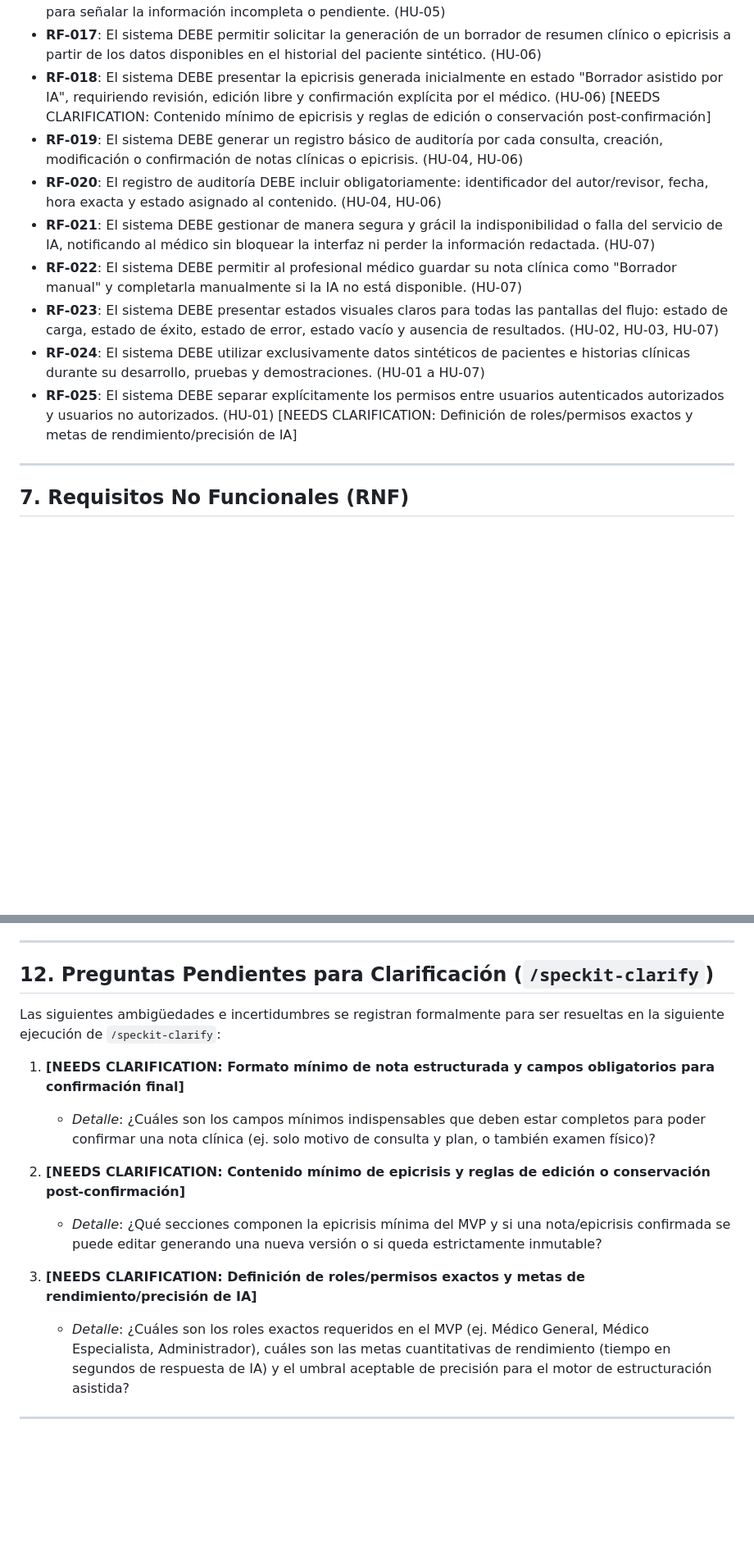
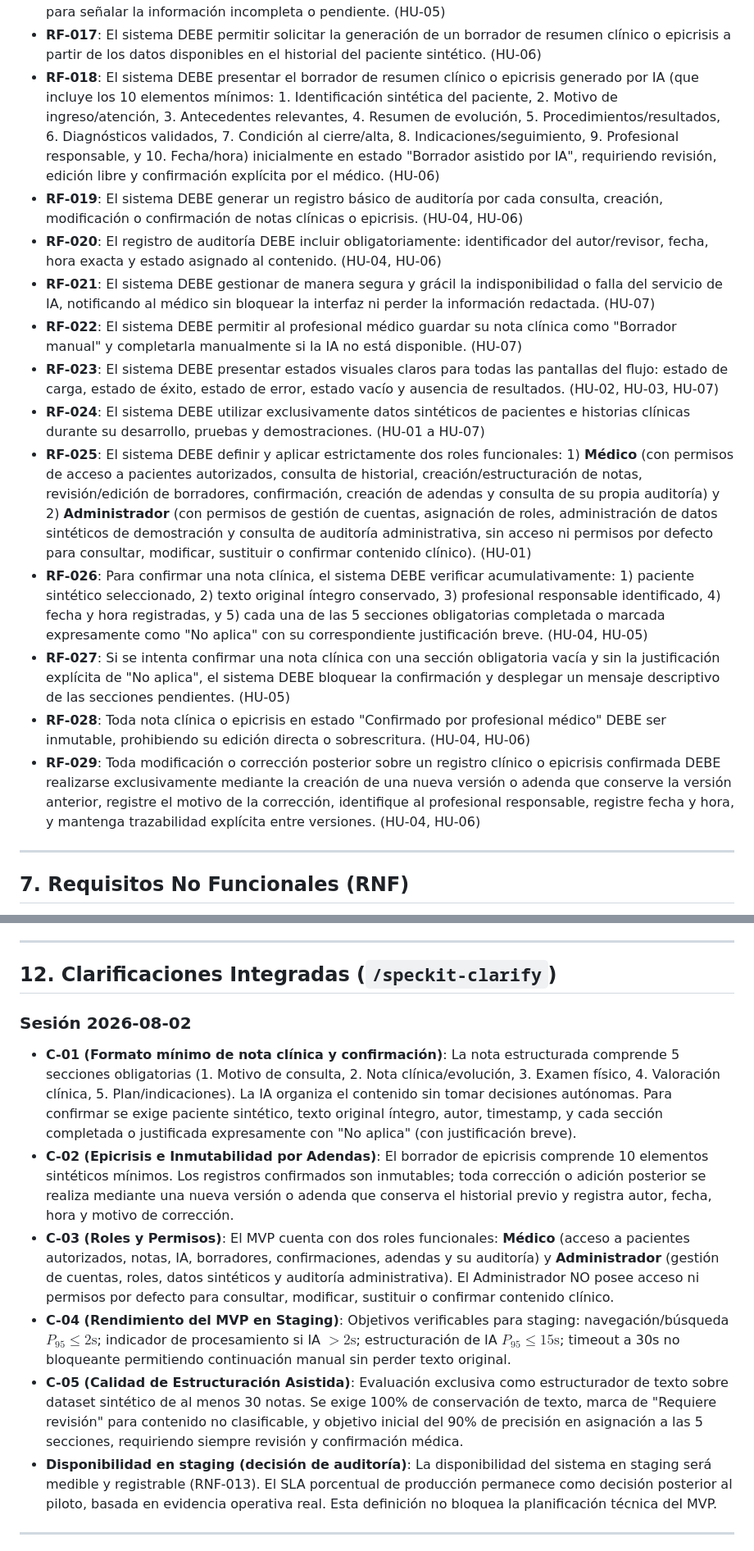
Before and after one commit to JorgeMinda/DoctorIA, a Markdown page: specs/001-doctoria-mvp/spec.md, 2 parts joined by grey strips. Shown at 82% size. GitHub-like rendering; blank space fills up the shorter version.

Commit message:
docs: resolve DoctorIA MVP clarifications

```diff
--- a/specs/001-doctoria-mvp/spec.md
+++ b/specs/001-doctoria-mvp/spec.md
@@ -179,14 +179,18 @@ Todos los requisitos funcionales son trazables a las historias de usuario y resp
 - **RF-015**: El sistema DEBE identificar de forma clara y visible los campos o datos clínicos obligatorios que se encuentren faltantes o incompletos en la nota. (HU-05)
 - **RF-016**: El sistema DEBE utilizar texto explicativo e iconografía distintiva (adicional al uso de colores) para señalar la información incompleta o pendiente. (HU-05)
 - **RF-017**: El sistema DEBE permitir solicitar la generación de un borrador de resumen clínico o epicrisis a partir de los datos disponibles en el historial del paciente sintético. (HU-06)
-- **RF-018**: El sistema DEBE presentar la epicrisis generada inicialmente en estado "Borrador asistido por IA", requiriendo revisión, edición libre y confirmación explícita por el médico. (HU-06) [NEEDS CLARIFICATION: Contenido mínimo de epicrisis y reglas de edición o conservación post-confirmación]
+- **RF-018**: El sistema DEBE presentar el borrador de resumen clínico o epicrisis generado por IA (que incluye los 10 elementos mínimos: 1. Identificación sintética del paciente, 2. Motivo de ingreso/atención, 3. Antecedentes relevantes, 4. Resumen de evolución, 5. Procedimientos/resultados, 6. Diagnósticos validados, 7. Condición al cierre/alta, 8. Indicaciones/seguimiento, 9. Profesional responsable, y 10. Fecha/hora) inicialmente en estado "Borrador asistido por IA", requiriendo revisión, edición libre y confirmación explícita por el médico. (HU-06)
 - **RF-019**: El sistema DEBE generar un registro básico de auditoría por cada consulta, creación, modificación o confirmación de notas clínicas o epicrisis. (HU-04, HU-06)
 - **RF-020**: El registro de auditoría DEBE incluir obligatoriamente: identificador del autor/revisor, fecha, hora exacta y estado asignado al contenido. (HU-04, HU-06)
 - **RF-021**: El sistema DEBE gestionar de manera segura y grácil la indisponibilidad o falla del servicio de IA, notificando al médico sin bloquear la interfaz ni perder la información redactada. (HU-07)
 - **RF-022**: El sistema DEBE permitir al profesional médico guardar su nota clínica como "Borrador manual" y completarla manualmente si la IA no está disponible. (HU-07)
 - **RF-023**: El sistema DEBE presentar estados visuales claros para todas las pantallas del flujo: estado de carga, estado de éxito, estado de error, estado vacío y ausencia de resultados. (HU-02, HU-03, HU-07)
 - **RF-024**: El sistema DEBE utilizar exclusivamente datos sintéticos de pacientes e historias clínicas durante su desarrollo, pruebas y demostraciones. (HU-01 a HU-07)
-- **RF-025**: El sistema DEBE separar explícitamente los permisos entre usuarios autenticados autorizados y usuarios no autorizados. (HU-01) [NEEDS CLARIFICATION: Definición de roles/permisos exactos y metas de rendimiento/precisión de IA]
+- **RF-025**: El sistema DEBE definir y aplicar estrictamente dos roles funcionales: 1) **Médico** (con permisos de acceso a pacientes autorizados, consulta de historial, creación/estructuración de notas, revisión/edición de borradores, confirmación, creación de adendas y consulta de su propia auditoría) y 2) **Administrador** (con permisos de gestión de cuentas, asignación de roles, administración de datos sintéticos de demostración y consulta de auditoría administrativa, sin acceso ni permisos por defecto para consultar, modificar, sustituir o confirmar contenido clínico). (HU-01)
+- **RF-026**: Para confirmar una nota clínica, el sistema DEBE verificar acumulativamente: 1) paciente sintético seleccionado, 2) texto original íntegro conservado, 3) profesional responsable identificado, 4) fecha y hora registradas, y 5) cada una de las 5 secciones obligatorias completada o marcada expresamente como "No aplica" con su correspondiente justificación breve. (HU-04, HU-05)
+- **RF-027**: Si se intenta confirmar una nota clínica con una sección obligatoria vacía y sin la justificación explícita de "No aplica", el sistema DEBE bloquear la confirmación y desplegar un mensaje descriptivo de las secciones pendientes. (HU-05)
+- **RF-028**: Toda nota clínica o epicrisis en estado "Confirmado por profesional médico" DEBE ser inmutable, prohibiendo su edición directa o sobrescritura. (HU-04, HU-06)
+- **RF-029**: Toda modificación o corrección posterior sobre un registro clínico o epicrisis confirmada DEBE realizarse exclusivamente mediante la creación de una nueva versión o adenda que conserve la versión anterior, registre el motivo de la corrección, identifique al profesional responsable, registre fecha y hora, y mantenga trazabilidad explícita entre versiones. (HU-04, HU-06)
 
 ---
 
@@ -263,18 +268,16 @@ Las siguientes aseveraciones se registran formalmente como **Hipótesis a valida
 
 ---
 
-## 12. Preguntas Pendientes para Clarificación (`/speckit-clarify`)
+## 12. Clarificaciones Integradas (`/speckit-clarify`)
 
-Las siguientes ambigüedades e incertidumbres se registran formalmente para ser resueltas en la siguiente ejecución de `/speckit-clarify`:
+### Sesión 2026-08-02
 
-1. **[NEEDS CLARIFICATION: Formato mínimo de nota estructurada y campos obligatorios para confirmación final]**
-   - *Detalle*: ¿Cuáles son los campos mínimos indispensables que deben estar completos para poder confirmar una nota clínica (ej. solo motivo de consulta y plan, o también examen físico)?
-
-2. **[NEEDS CLARIFICATION: Contenido mínimo de epicrisis y reglas de edición o conservación post-confirmación]**
-   - *Detalle*: ¿Qué secciones componen la epicrisis mínima del MVP y si una nota/epicrisis confirmada se puede editar generando una nueva versión o si queda estrictamente inmutable?
-
-3. **[NEEDS CLARIFICATION: Definición de roles/permisos exactos y metas de rendimiento/precisión de IA]**
-   - *Detalle*: ¿Cuáles son los roles exactos requeridos en el MVP (ej. Médico General, Médico Especialista, Administrador), cuáles son las metas cuantitativas de rendimiento (tiempo en segundos de respuesta de IA) y el umbral aceptable de precisión para el motor de estructuración asistida?
+- **C-01 (Formato mínimo de nota clínica y confirmación)**: La nota estructurada comprende 5 secciones obligatorias (1. Motivo de consulta, 2. Nota clínica/evolución, 3. Examen físico, 4. Valoración clínica, 5. Plan/indicaciones). La IA organiza el contenido sin tomar decisiones autónomas. Para confirmar se exige paciente sintético, texto original íntegro, autor, timestamp, y cada sección completada o justificada expresamente con "No aplica" (con justificación breve).
+- **C-02 (Epicrisis e Inmutabilidad por Adendas)**: El borrador de epicrisis comprende 10 elementos sintéticos mínimos. Los registros confirmados son inmutables; toda corrección o adición posterior se realiza mediante una nueva versión o adenda que conserva el historial previo y registra autor, fecha, hora y motivo de corrección.
+- **C-03 (Roles y Permisos)**: El MVP cuenta con dos roles funcionales: **Médico** (acceso a pacientes autorizados, notas, IA, borradores, confirmaciones, adendas y su auditoría) y **Administrador** (gestión de cuentas, roles, datos sintéticos y auditoría administrativa). El Administrador NO posee acceso ni permisos por defecto para consultar, modificar, sustituir o confirmar contenido clínico.
+- **C-04 (Rendimiento del MVP en Staging)**: Objetivos verificables para staging: navegación/búsqueda $P_{95} \le 2\text{s}$; indicador de procesamiento si IA $> 2\text{s}$; estructuración de IA $P_{95} \le 15\text{s}$; timeout a 30s no bloqueante permitiendo continuación manual sin perder texto original.
+- **C-05 (Calidad de Estructuración Asistida)**: Evaluación exclusiva como estructurador de texto sobre dataset sintético de al menos 30 notas. Se exige 100% de conservación de texto, marca de "Requiere revisión" para contenido no clasificable, y objetivo inicial del 90% de precisión en asignación a las 5 secciones, requiriendo siempre revisión y confirmación médica.
+- **Disponibilidad en staging (decisión de auditoría)**: La disponibilidad del sistema en staging será medible y registrable (RNF-013). El SLA porcentual de producción permanece como decisión posterior al piloto, basada en evidencia operativa real. Esta definición no bloquea la planificación técnica del MVP.
 
 ---
 
```
Also changed, not shown: other parts of specs/001-doctoria-mvp/spec.md (+6 -5 lines), prompts.md (+3 -1 lines), 1 other file.
